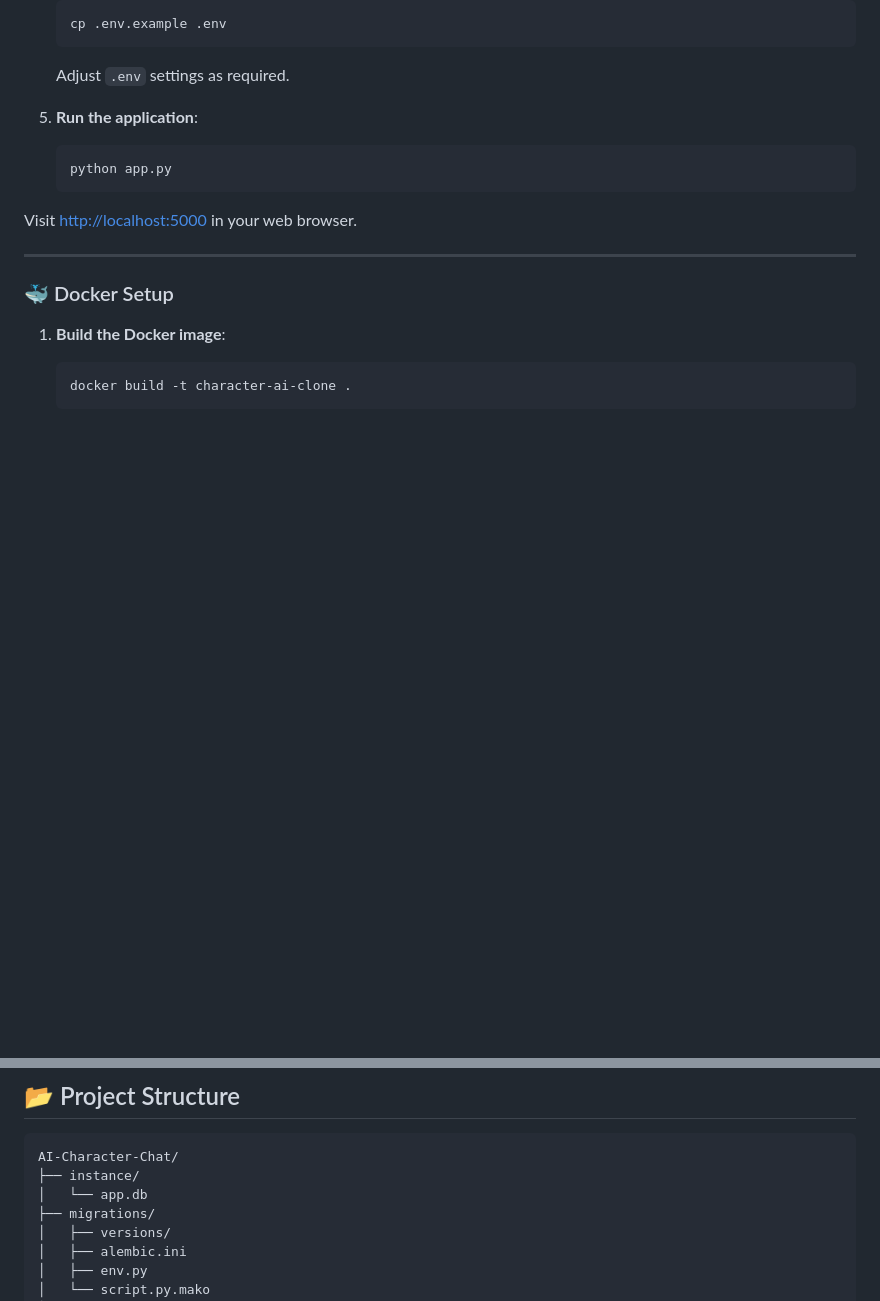
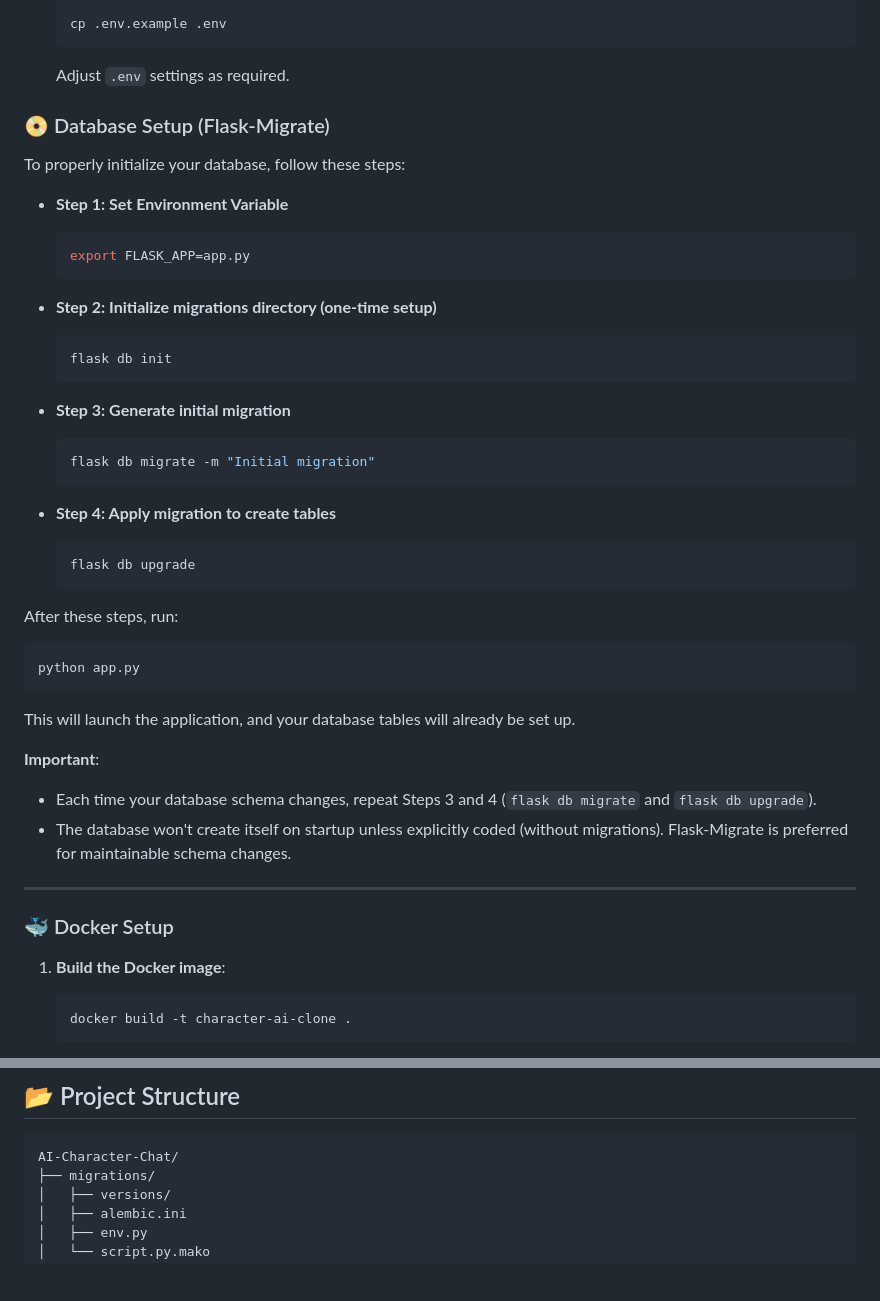
Before and after one commit to chartmann1590/AI-Character-Chat, a Markdown page: README.md, 2 parts joined by grey strips. Rendered like a GitHub page; blank space fills up the shorter version.

````diff
--- a/README.md
+++ b/README.md
@@ -56,13 +56,46 @@ A Python Flask-based web application that mimics the functionality of Character.
    ```
    Adjust `.env` settings as required.
 
-5. **Run the application**:
+### 📀 Database Setup (Flask-Migrate)
+
+To properly initialize your database, follow these steps:
+
+- **Step 1: Set Environment Variable**
 
    ```bash
-   python app.py
+   export FLASK_APP=app.py
    ```
 
-Visit [http://localhost:5000](http://localhost:5000) in your web browser.
+- **Step 2: Initialize migrations directory (one-time setup)**
+
+   ```bash
+   flask db init
+   ```
+
+- **Step 3: Generate initial migration**
+
+   ```bash
+   flask db migrate -m "Initial migration"
+   ```
+
+- **Step 4: Apply migration to create tables**
+
+   ```bash
+   flask db upgrade
+   ```
+
+After these steps, run:
+
+```bash
+python app.py
+```
+
+This will launch the application, and your database tables will already be set up.
+
+**Important**:
+
+- Each time your database schema changes, repeat Steps 3 and 4 (`flask db migrate` and `flask db upgrade`).
+- The database won't create itself on startup unless explicitly coded (without migrations). Flask-Migrate is preferred for maintainable schema changes.
 
 ---
 
@@ -97,8 +130,6 @@ Access the app at [http://localhost:5000](http://localhost:5000).
 
 ```
 AI-Character-Chat/
-├── instance/
-│   └── app.db
 ├── migrations/
 │   ├── versions/
 │   ├── alembic.ini
````
